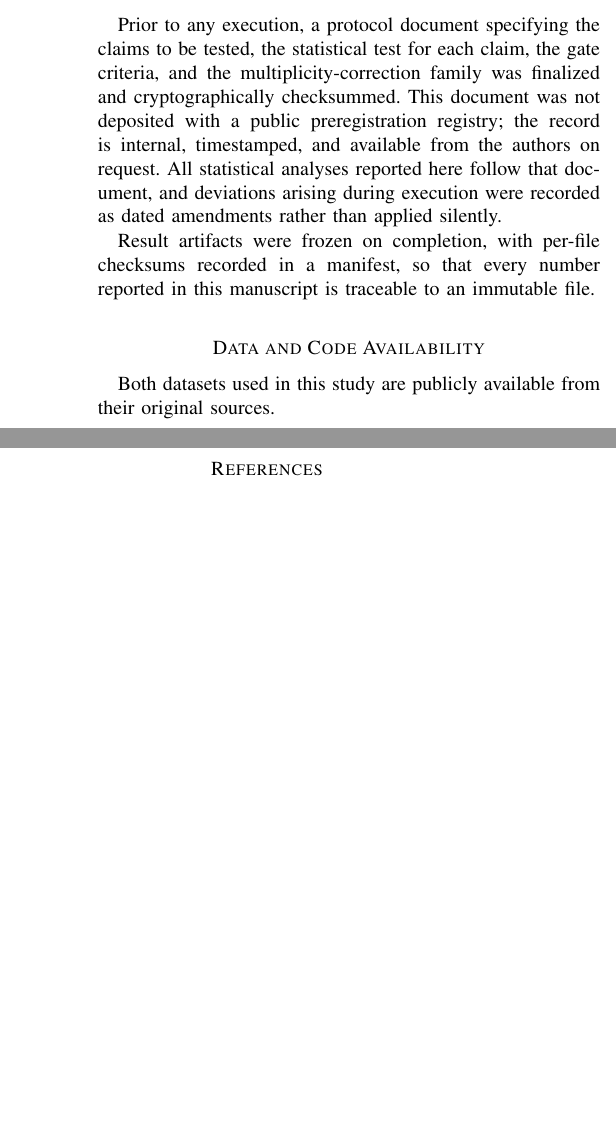
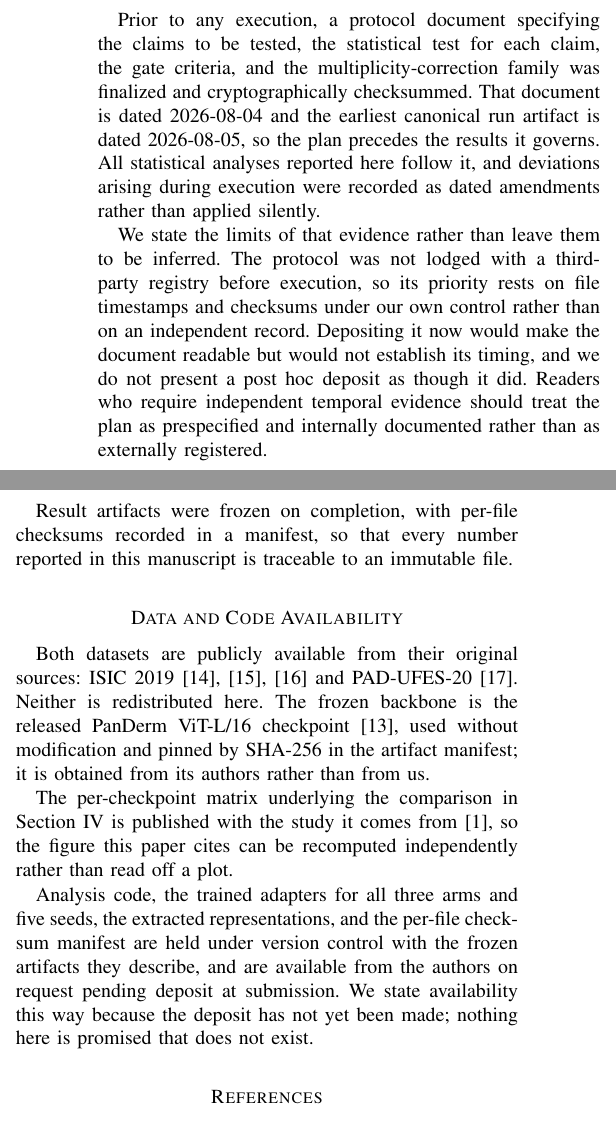
Before and after one commit to TranDucVinh-20225538/paper-4, a LaTeX paper (paper/paper.tex, which reads paper/sections/acknowledgements.tex): two parts of the columns of page 9 of 9 before the commit and two parts of the columns of page 9 of 10 after it, joined at a grey line, cut so that both start at the same text, the shorter picture padded with empty space. Compiled offline with pdfLaTeX.

Commit message:
Write Data and Code Availability; state what the preregistration evidence is
Availability was a commented choice between "public deposit made" and "on
request", left unresolved so that nothing bracketed could reach a reviewer. It
is now printed text, and it is the honest branch: PhaseB came under version
control today but has no remote, so no public URL exists to insert. The section
names the datasets and the backbone by citation, notes that neither is
redistributed here, and points at the per-checkpoint matrix published with
Paper 3 so the comparison this paper cites can be recomputed rather than read
off a plot.

The Preregistration section now gives the dates instead of asserting priority
in the abstract. The protocol is checksummed 2026-08-04; the earliest canonical
run artifact is 2026-08-05. It then states the limit, which the previous
wording left to be inferred: no third-party registry holds the document, so its
priority rests on timestamps and checksums under our own control. Depositing it
now would make it readable and would not establish its timing, and the section
says we will not present a post hoc deposit as though it did.

I had changed the title from "Preregistered" to "Prespecified" and reverted it.
The argument rested on JBHI being a biomedical venue where the word implies
public registration, and the venue is no longer JBHI. What survives is narrower:
by this program's own standard -- decisions are checkable through git commit
timestamps -- the lab notebook entered version control on 2026-08-11, six days
after the runs, so that window is not independently checkable. That is a reason
for the disclosure now in the section, not for overriding the title.

The header's placeholder list is rewritten to current state. The JBHI placement
question is withdrawn. Funding remains open: no funding sentence appears, and
whether one is required is unconfirmed.

```diff
--- a/paper/sections/acknowledgements.tex
+++ b/paper/sections/acknowledgements.tex
@@ -38,14 +48,22 @@ for releasing pretrained weights.
 
 \section*{Preregistration and Reproducibility}
 
-Prior to any execution, a protocol document specifying the claims to be
-tested, the statistical test for each claim, the gate criteria, and the
-multiplicity-correction family was finalized and cryptographically
-checksummed. This document was not deposited with a public preregistration
-registry; the record is internal, timestamped, and available from the authors
-on request. All statistical analyses reported here follow that document, and
-deviations arising during execution were recorded as dated amendments rather
-than applied silently.
+Prior to any execution, a protocol document specifying the claims to be tested,
+the statistical test for each claim, the gate criteria, and the
+multiplicity-correction family was finalized and cryptographically checksummed.
+That document is dated 2026-08-04 and the earliest canonical run artifact is
+dated 2026-08-05, so the plan precedes the results it governs. All statistical
+analyses reported here follow it, and deviations arising during execution were
+recorded as dated amendments rather than applied silently.
+
+We state the limits of that evidence rather than leave them to be inferred. The
+protocol was not lodged with a third-party registry before execution, so its
+priority rests on file timestamps and checksums under our own control rather
+than on an independent record. Depositing it now would make the document
+readable but would not establish its timing, and we do not present a post hoc
+deposit as though it did. Readers who require independent temporal evidence
+should treat the plan as prespecified and internally documented rather than as
+externally registered.
 
 Result artifacts were frozen on completion, with per-file checksums recorded
 in a manifest, so that every number reported in this manuscript is traceable
@@ -53,16 +71,22 @@ to an immutable file.
 
 \section*{Data and Code Availability}
 
-Both datasets used in this study are publicly available from their original
-sources.
-%
-% ACTION BEFORE SUBMISSION -- deliberately a comment, not printed text, so
-% that nothing bracketed can reach a reviewer if this file is compiled as-is.
-% Choose one and uncomment it:
-%
-%   (a) public deposit made:
-% Analysis code and the frozen result artifacts are available at [URL/DOI].
-%
-%   (b) no public deposit:
-% Analysis code and the frozen result artifacts are available from the
-% authors on request.
+Both datasets are publicly available from their original sources: ISIC
+2019~\cite{tschandl2018ham10000,hernandezperez2024bcn20000,codella2018isbi} and
+PAD-UFES-20~\cite{pacheco2020padufes}. Neither is redistributed here. The
+frozen backbone is the released PanDerm ViT-L/16
+checkpoint~\cite{yan2025panderm}, used without modification and pinned by
+SHA-256 in the artifact manifest; it is obtained from its authors rather than
+from us.
+
+The per-checkpoint matrix underlying the comparison in
+Section~\ref{sec:results} is published with the study it comes
+from~\cite{tran2026decodable}, so the figure this paper cites can be recomputed
+independently rather than read off a plot.
+
+Analysis code, the trained adapters for all three arms and five seeds, the
+extracted representations, and the per-file checksum manifest are held under
+version control with the frozen artifacts they describe, and are available from
+the authors on request pending deposit at submission. We state availability
+this way because the deposit has not yet been made; nothing here is promised
+that does not exist.
```
Also changed, not shown: paper/paper.pdf, paper/sections/acknowledgements.tex (32 more changed lines).
